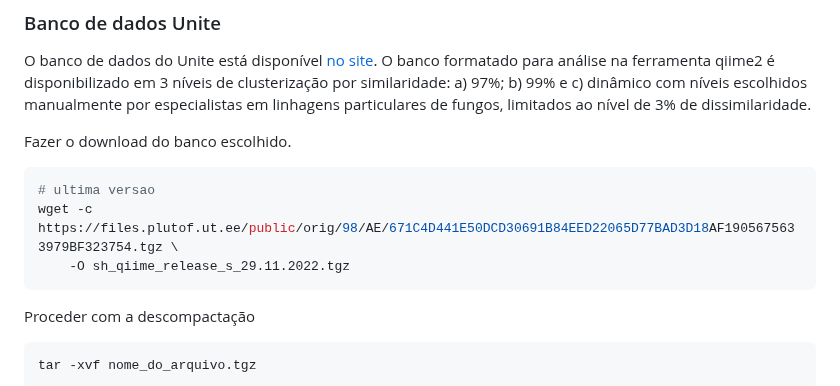
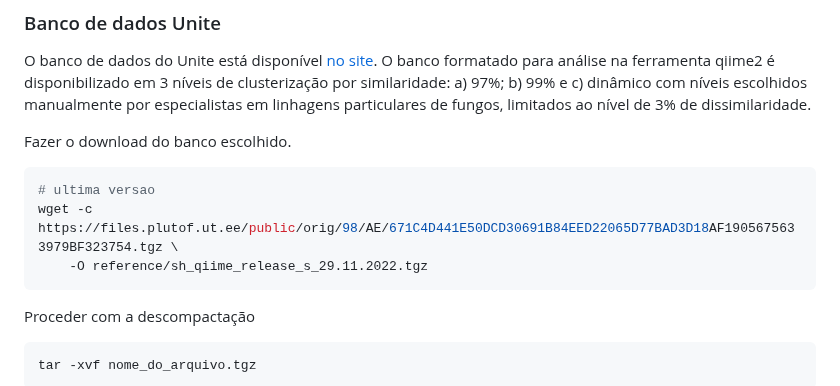
Before and after one commit to fabio-marcelo/ITS_dada2_ionTorrent, a Markdown page: README.md, the part around the change. GitHub-like rendering.

Commit message:
set reference dir

````diff
--- a/README.md
+++ b/README.md
@@ -32,7 +32,7 @@ Fazer o download do banco escolhido.
 ```bash
 # ultima versao
 wget -c https://files.plutof.ut.ee/public/orig/98/AE/671C4D441E50DCD30691B84EED22065D77BAD3D18AF1905675633979BF323754.tgz \
-    -O sh_qiime_release_s_29.11.2022.tgz
+    -O reference/sh_qiime_release_s_29.11.2022.tgz
 ```
 
  Proceder com a descompactação
````
